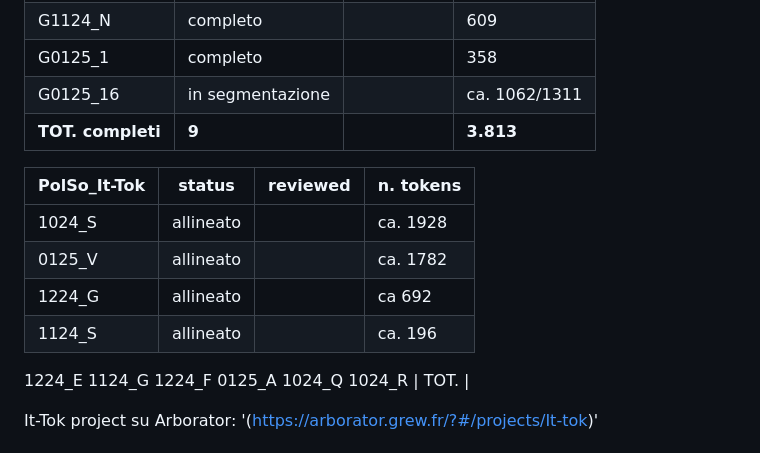
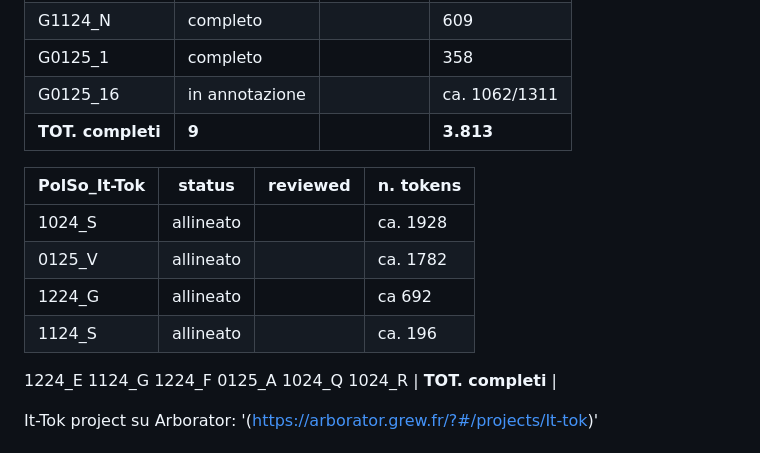
Before and after one commit to cabinsix/It-Tok, a Markdown page: README.md, the part around the change. Rendered like a GitHub page.

```diff
--- a/README.md
+++ b/README.md
@@ -39,7 +39,7 @@ G1024_D|completo || 170
 G0125_P |completo||337
 G1124_N |completo ||609
 G0125_1 | completo | | 358 |
-G0125_16|in segmentazione ||ca. 1062/1311 |
+G0125_16|in annotazione ||ca. 1062/1311 |
 | **TOT. completi**|**9**||**3.813**|
 
 
@@ -55,7 +55,7 @@ G0125_16|in segmentazione ||ca. 1062/1311 |
 0125_A
 1024_Q
 1024_R
-| TOT. |
+| **TOT. completi** |
 
 
 
```
